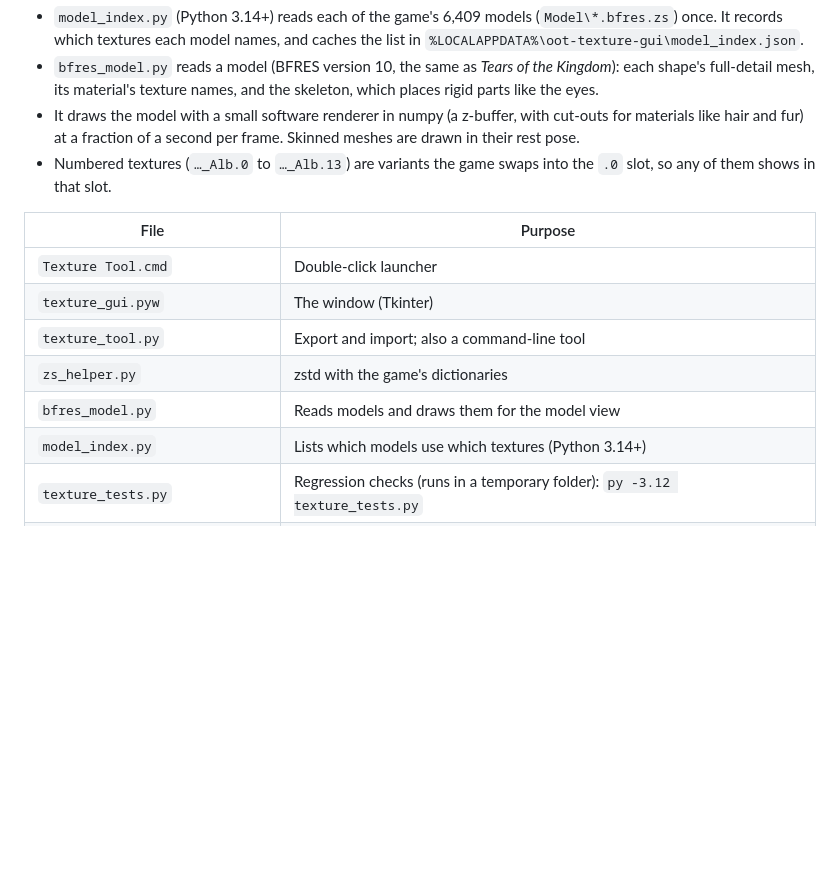
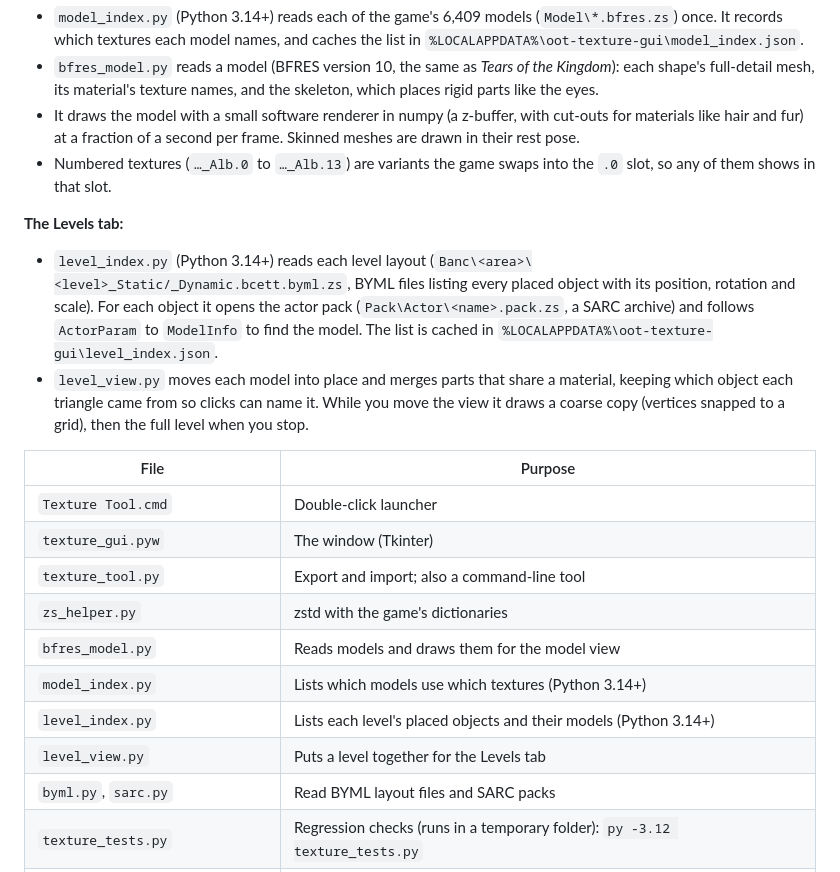
Before and after one commit to ToxicToucan/oot-texture-tool, a Markdown page: README.md, the part around one of its changes. GitHub-like rendering; blank space fills up the shorter version.

```diff
--- a/README.md
+++ b/README.md
@@ -333,6 +345,10 @@ If LLVM is not in `C:\Program Files\LLVM`, run `set LLVM_DIR=<your LLVM folder>`
 - It draws the model with a small software renderer in numpy (a z-buffer, with cut-outs for materials like hair and fur) at a fraction of a second per frame. Skinned meshes are drawn in their rest pose.
 - Numbered textures (`…_Alb.0` to `…_Alb.13`) are variants the game swaps into the `.0` slot, so any of them shows in that slot.
 
+**The Levels tab:**
+- `level_index.py` (Python 3.14+) reads each level layout (`Banc\<area>\<level>_Static/_Dynamic.bcett.byml.zs`, BYML files listing every placed object with its position, rotation and scale). For each object it opens the actor pack (`Pack\Actor\<name>.pack.zs`, a SARC archive) and follows `ActorParam` to `ModelInfo` to find the model. The list is cached in `%LOCALAPPDATA%\oot-texture-gui\level_index.json`.
+- `level_view.py` moves each model into place and merges parts that share a material, keeping which object each triangle came from so clicks can name it. While you move the view it draws a coarse copy (vertices snapped to a grid), then the full level when you stop.
+
 | File | Purpose |
 | --- | --- |
 | `Texture Tool.cmd` | Double-click launcher |
@@ -341,6 +357,9 @@ If LLVM is not in `C:\Program Files\LLVM`, run `set LLVM_DIR=<your LLVM folder>`
 | `zs_helper.py` | zstd with the game's dictionaries |
 | `bfres_model.py` | Reads models and draws them for the model view |
 | `model_index.py` | Lists which models use which textures (Python 3.14+) |
+| `level_index.py` | Lists each level's placed objects and their models (Python 3.14+) |
+| `level_view.py` | Puts a level together for the Levels tab |
+| `byml.py`, `sarc.py` | Read BYML layout files and SARC packs |
 | `texture_tests.py` | Regression checks (runs in a temporary folder): `py -3.12 texture_tests.py` |
 | `texconv.cpp`, `build-texconv.cmd` | The codec helper (ASTC decode; BC1, BC3, BC4, BC5, BC7 encode) and its build script |
 | `textures/` | The `astc2bc7` library that `texconv` links (ASTC decode, BC7 encode) |
```
Also changed, not shown: other parts of README.md (+12 -0 lines), docs/screenshot-level.png (added), 9 other files.
